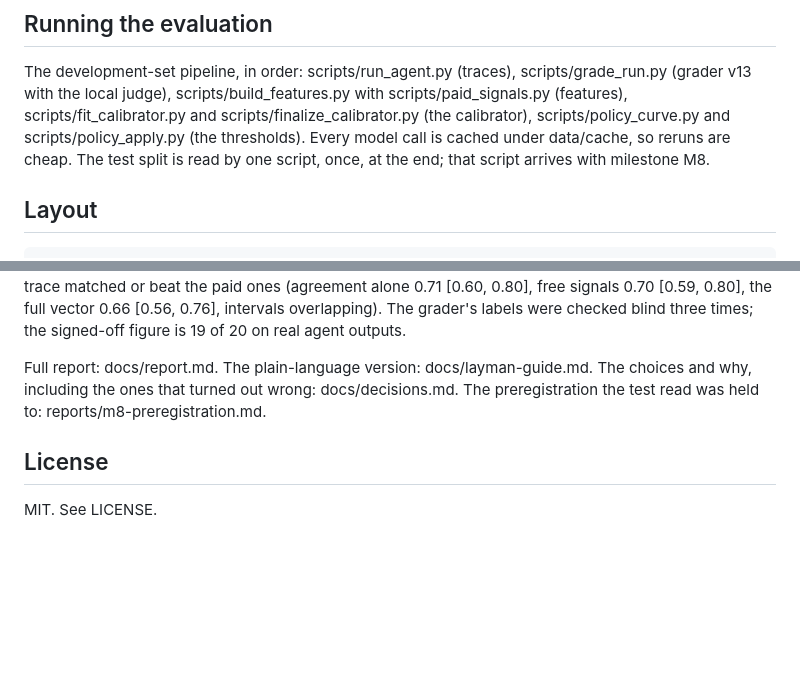
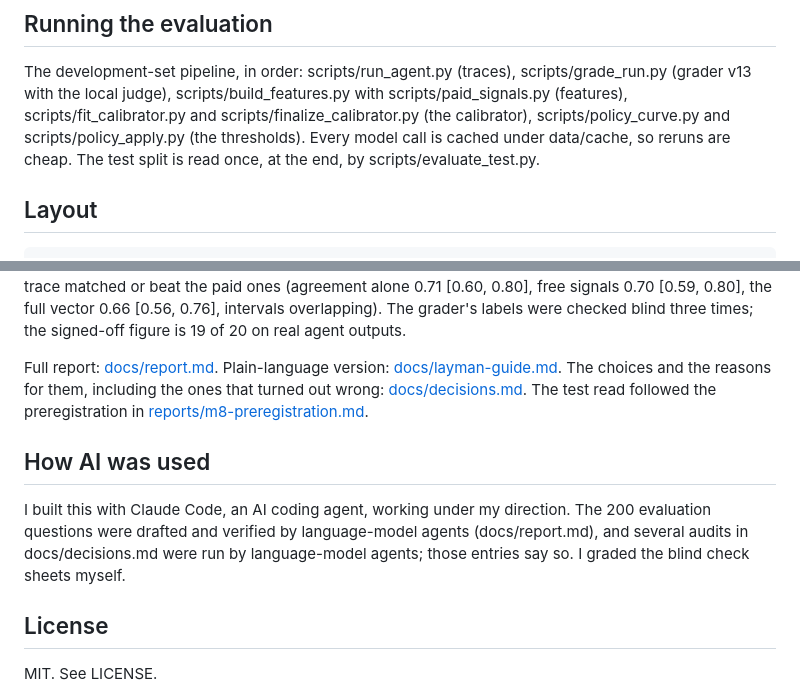
Before and after one commit to vabhishekprakash/trust-aware-agent, a Markdown page: README.md, 2 parts joined by grey strips. GitHub-like rendering; blank space fills up the shorter version.

Commit message:
Revise README for clarity
Updated references to scripts and documents for clarity and added a section on AI usage.

```diff
--- a/README.md
+++ b/README.md
@@ -76,8 +76,7 @@ scripts/build_features.py with scripts/paid_signals.py (features),
 scripts/fit_calibrator.py and scripts/finalize_calibrator.py (the
 calibrator), scripts/policy_curve.py and scripts/policy_apply.py (the
 thresholds). Every model call is cached under data/cache, so reruns are
-cheap. The test split is read by one script, once, at the end; that
-script arrives with milestone M8.
+cheap. The test split is read once, at the end, by scripts/evaluate_test.py.
 
 ## Layout
 
@@ -116,10 +115,19 @@ or beat the paid ones (agreement alone 0.71 [0.60, 0.80], free signals
 overlapping). The grader's labels were checked blind three times; the
 signed-off figure is 19 of 20 on real agent outputs.
 
-Full report: docs/report.md. The plain-language version:
-docs/layman-guide.md. The choices and why, including the ones that
-turned out wrong: docs/decisions.md. The preregistration the test read
-was held to: reports/m8-preregistration.md.
+Full report: [docs/report.md](docs/report.md). Plain-language version:
+[docs/layman-guide.md](docs/layman-guide.md). The choices and the reasons
+for them, including the ones that turned out wrong:
+[docs/decisions.md](docs/decisions.md). The test read followed the
+preregistration in [reports/m8-preregistration.md](reports/m8-preregistration.md).
+
+## How AI was used
+
+  I built this with Claude Code, an AI coding agent, working under my direction.
+  The 200 evaluation questions were drafted and verified by language-model
+  agents (docs/report.md), and several audits in docs/decisions.md were run by
+  language-model agents; those entries say so. I graded the blind check sheets
+  myself.
 
 ## License
 
```
